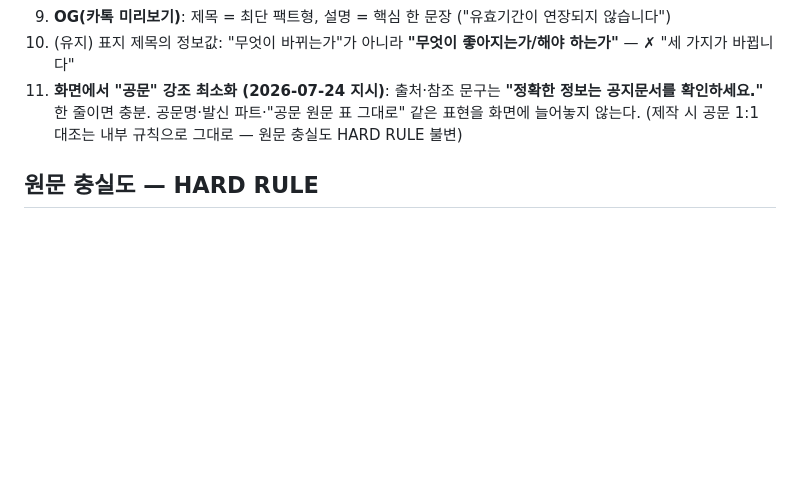
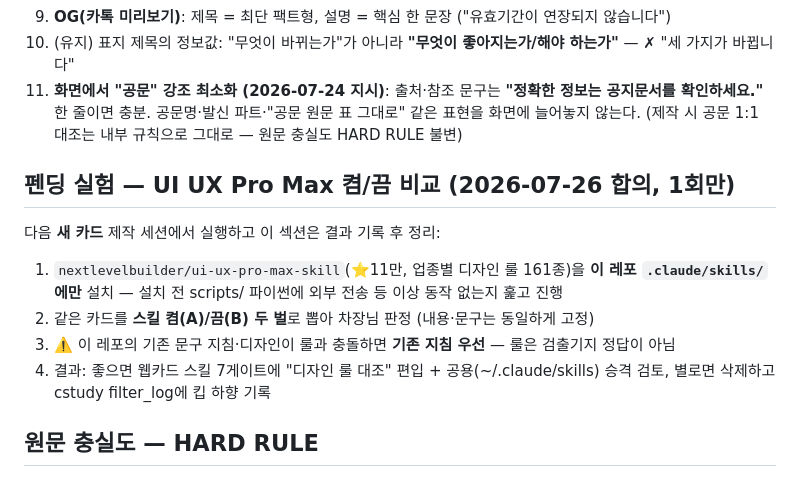
Before and after one commit to anyo2000/webcard, a Markdown page: CLAUDE.md, the part around the change. Rendered like a GitHub page; blank space fills up the shorter version.

Commit message:
CLAUDE.md: UI UX Pro Max 켬/끔 비교 실험 펜딩 기록
다음 새 카드 세션에서 1회 실행할 A/B 비교 절차와 판정 기준 명시.
기존 문구 지침이 룰보다 우선한다는 안전장치 포함.

Co-Authored-By: Claude Opus 5 <noreply@anthropic.com>

```diff
--- a/CLAUDE.md
+++ b/CLAUDE.md
@@ -107,6 +107,13 @@ FP는 "누를 수 있다"는 걸 모른다. 세 겹으로 걸 것:
     공문명·발신 파트·"공문 원문 표 그대로" 같은 표현을 화면에 늘어놓지 않는다.
     (제작 시 공문 1:1 대조는 내부 규칙으로 그대로 — 원문 충실도 HARD RULE 불변)
 
+## 펜딩 실험 — UI UX Pro Max 켬/끔 비교 (2026-07-26 합의, 1회만)
+다음 **새 카드** 제작 세션에서 실행하고 이 섹션은 결과 기록 후 정리:
+1. `nextlevelbuilder/ui-ux-pro-max-skill`(⭐11만, 업종별 디자인 룰 161종)을 **이 레포 `.claude/skills/`에만** 설치 — 설치 전 scripts/ 파이썬에 외부 전송 등 이상 동작 없는지 훑고 진행
+2. 같은 카드를 **스킬 켬(A)/끔(B) 두 벌**로 뽑아 차장님 판정 (내용·문구는 동일하게 고정)
+3. ⚠️ 이 레포의 기존 문구 지침·디자인이 룰과 충돌하면 **기존 지침 우선** — 룰은 검출기지 정답이 아님
+4. 결과: 좋으면 웹카드 스킬 7게이트에 "디자인 룰 대조" 편입 + 공용(~/.claude/skills) 승격 검토, 별로면 삭제하고 cstudy filter_log에 킵 하향 기록
+
 ## 원문 충실도 — HARD RULE
 - 숫자·조건·담보명은 **공문 원문에서만**. 추측 금지
 - 담보 약칭은 `mybrain/knowledge/base/담보명_약칭사전.md` **반드시 확인** (2607에 유갑생을 "담보군"으로 오독한 사고 있었음)
```
